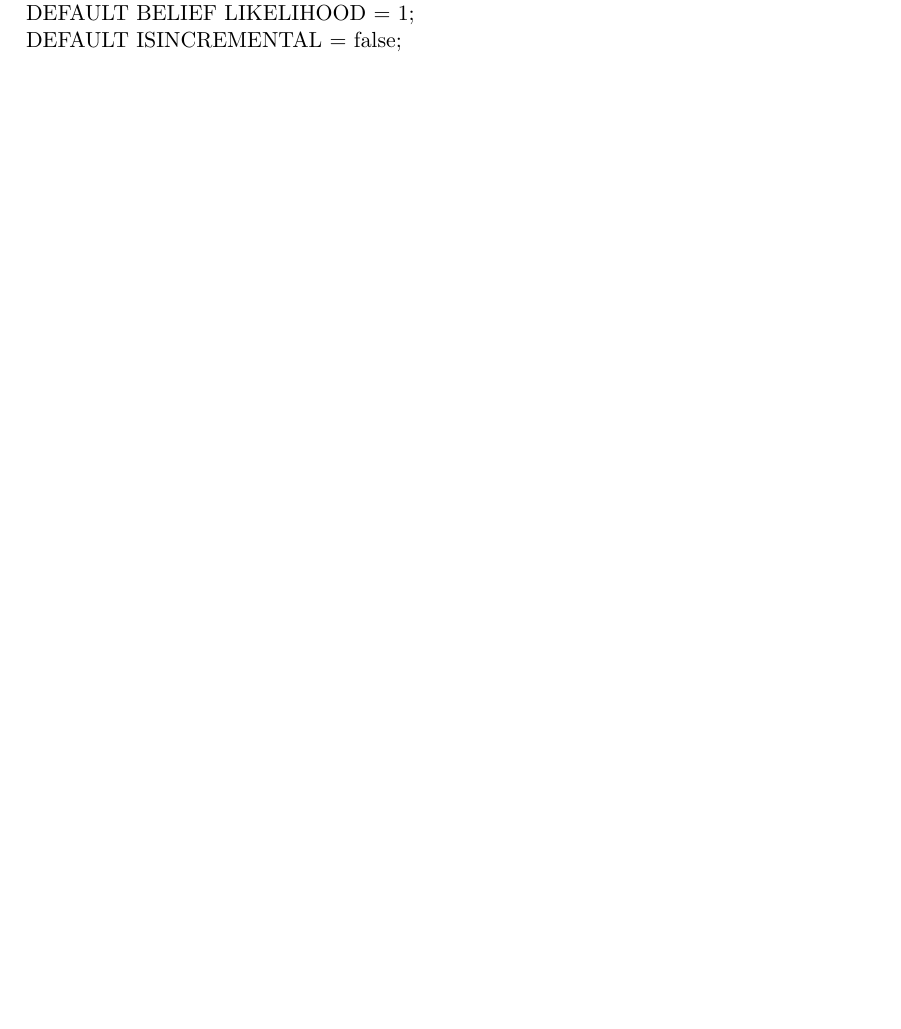
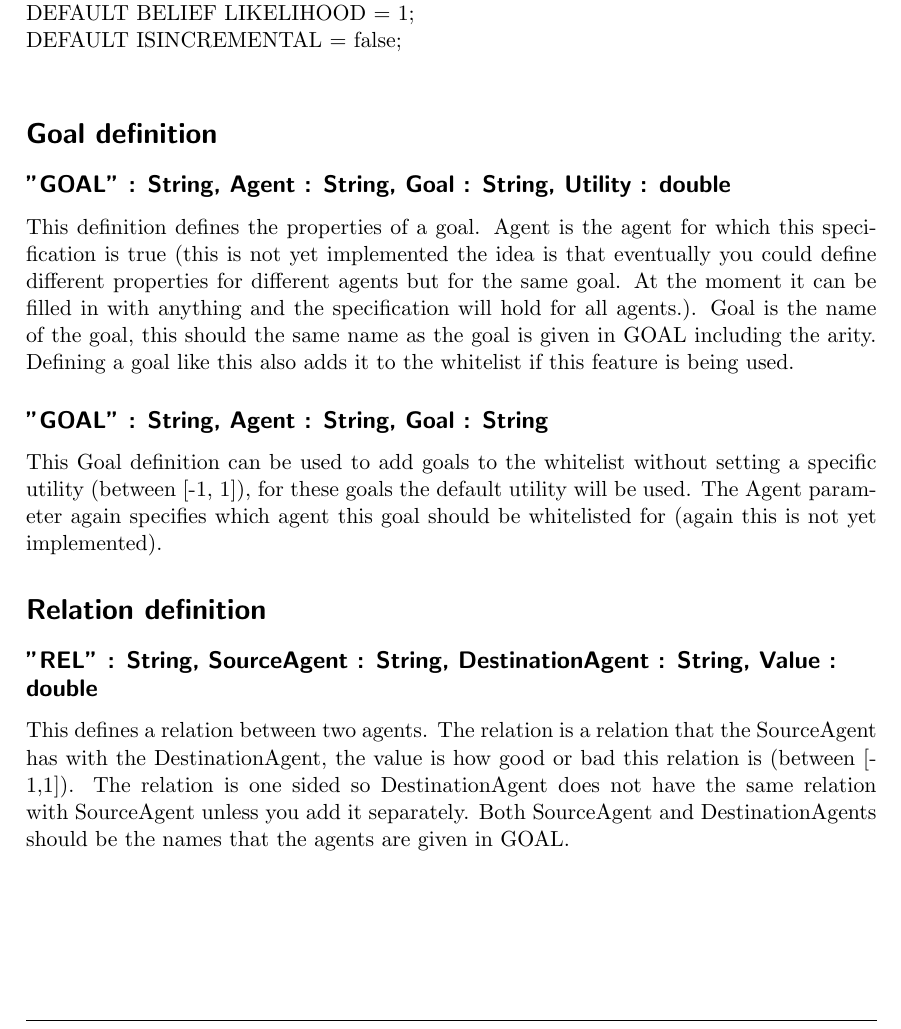
Before and after one commit to tygron-virtual-humans/gamygdala-integration, a LaTeX document (documents/EmotionConfig Documentation.tex): part of page 3 of 3, cut so that both start at the same text, the shorter picture padded with empty space. Compiled offline with pdfLaTeX.

Commit message:
added documentation for goals and relation definitions in emotionconfig

```diff
--- a/documents/EmotionConfig Documentation.tex
+++ b/documents/EmotionConfig Documentation.tex
@@ -73,6 +73,16 @@ DEFAULT ACHIEVED CONGRUENCE = 0.5;\\
 DEFAULT BELIEF LIKELIHOOD = 1;\\
 DEFAULT ISINCREMENTAL = false;\\
 
+\section*{Goal definition}
+\subsection*{"GOAL" : String, Agent : String, Goal : String, Utility : double}
+This definition defines the properties of a goal. Agent is the agent for which this specification is true (this is not yet implemented the idea is that eventually you could define different properties for different agents but for the same goal. At the moment it can be filled in with anything and the specification will hold for all agents.). Goal is the name of the goal, this should the same name as the goal is given in GOAL including the arity. Defining a goal like this also adds it to the whitelist if this feature is being used.
+\subsection*{"GOAL" : String, Agent : String, Goal : String}
+This Goal definition can be used to add goals to the whitelist without setting a specific utility (between [-1, 1]), for these goals the default utility will be used. The Agent parameter again specifies which agent this goal should be whitelisted for (again this is not yet implemented).
+
+\section*{Relation definition}
+\subsection*{"REL" : String, SourceAgent : String, DestinationAgent : String, Value : double}
+This defines a relation between two agents. The relation is a relation that the SourceAgent has with the DestinationAgent, the value is how good or bad this relation is (between [-1,1]). The relation is one sided so DestinationAgent does not have the same relation with SourceAgent unless you add it separately. Both SourceAgent and DestinationAgents should be the names that the agents are given in GOAL.
+
 
 
 \end{document}
```
Also changed, not shown: Documentation/EmotionConfig Documentation.pdf, documents/EmotionConfig Documentation.pdf.
